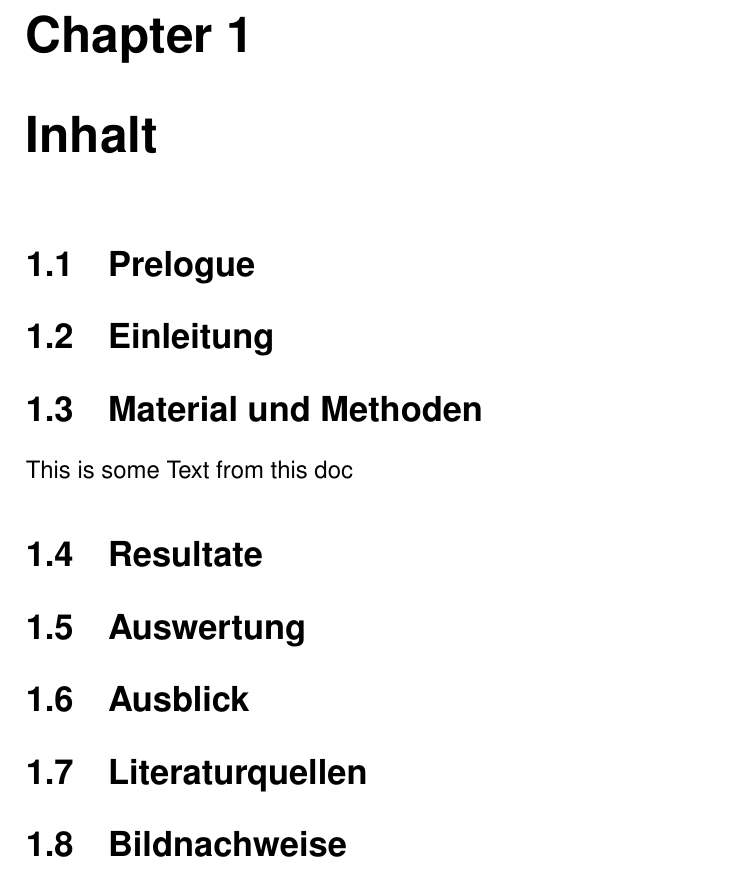
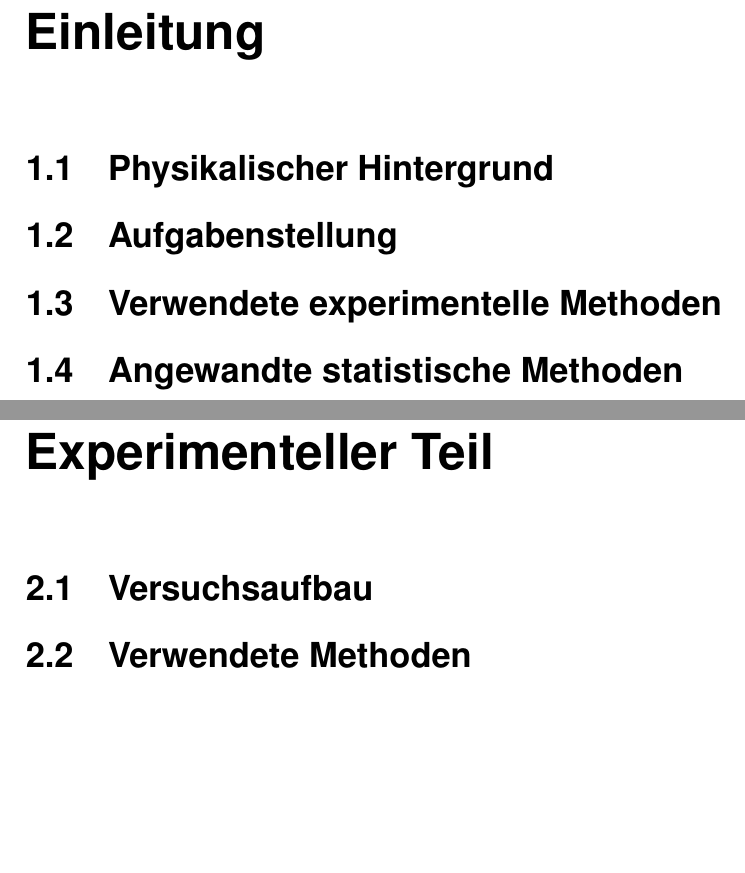
Before and after one commit to Timofey-Makhankov/IDAF-Tech, a LaTeX document (main.tex, which reads chapters/Einleitung.tex, chapters/Experimenteller Teil.tex, chapters/Material und Methoden.tex): part of page 3 of 3 before the commit and two parts of pages 3 and 4 of 8 after it, the two joined at a grey line, cut at the place of the change, the shorter picture padded with empty space. Compiled offline with pdfLaTeX.

Commit message:
Reworked chapters according to School guidelines and updated .gitignore

```diff
--- /dev/null
+++ b/chapters/Einleitung.tex
@@ -0,0 +1,17 @@
+\documentclass[../main.tex]{subfiles} % required, if the Chapter be a seperate doc
+
+\begin{document}
+\chapter{Einleitung}\label{ch:einleitung}
+
+
+    \section{Physikalischer Hintergrund}\label{sec:physikalischer-hintergrund}
+
+
+    \section{Aufgabenstellung}\label{sec:aufgabenstellung}
+
+
+    \section{Verwendete experimentelle Methoden}\label{sec:verwendete-experimentelle-methoden}
+
+
+    \section{Angewandte statistische Methoden}\label{sec:angewandte-statistische-methoden}
+\end{document}
--- /dev/null
+++ b/chapters/Experimenteller Teil.tex
@@ -0,0 +1,11 @@
+\documentclass[../main.tex]{subfiles} % required, if the Chapter be a seperate doc
+
+\begin{document}
+
+\chapter{Experimenteller Teil}\label{ch:experimenteller-teil}
+
+    \section{Versuchsaufbau}\label{sec:versuchsaufbau}
+
+    \section{Verwendete Methoden}\label{sec:verwendete-methoden}
+
+\end{document}
--- a/chapters/Material und Methoden.tex
+++ /dev/null
@@ -1,7 +0,0 @@
-\documentclass[../main.tex]{subfiles} % required, if the Chapter be a seperate doc
-\graphicspath{{\subfix{../images/}}}
-\begin{document}
-\section{Material und Methoden}
-
-This is some Text from this doc
-\end{document}
--- /dev/null
+++ b/chapters/Messprotokolle.tex
@@ -0,0 +1,5 @@
+\documentclass[../main.tex]{subfiles} % required, if the Chapter be a seperate doc
+
+\begin{document}
+
+\chapter{Messprotokolle}\label{ch:messprotokolle}
--- a/main.tex
+++ b/main.tex
@@ -22,9 +26,0 @@
-\chapter{Inhalt}
-\section{Prelogue}
-\section{Einleitung}
-\subfile{chapters/Material und Methoden}
-\section{Resultate}
-\section{Auswertung}
-\section{Ausblick}
-\section{Literaturquellen}
-\section{Bildnachweise}
```
Also changed, not shown: chapters/Diskussion.tex (added, +11 -0 lines), chapters/Statistik.tex (added, +15 -0 lines), chapters/Zusammenfassende Tabellen.tex (added, +11 -0 lines), chapters/Messprotokolle.tex (10 more changed lines), main.tex (20 more changed lines), 1 other file.
